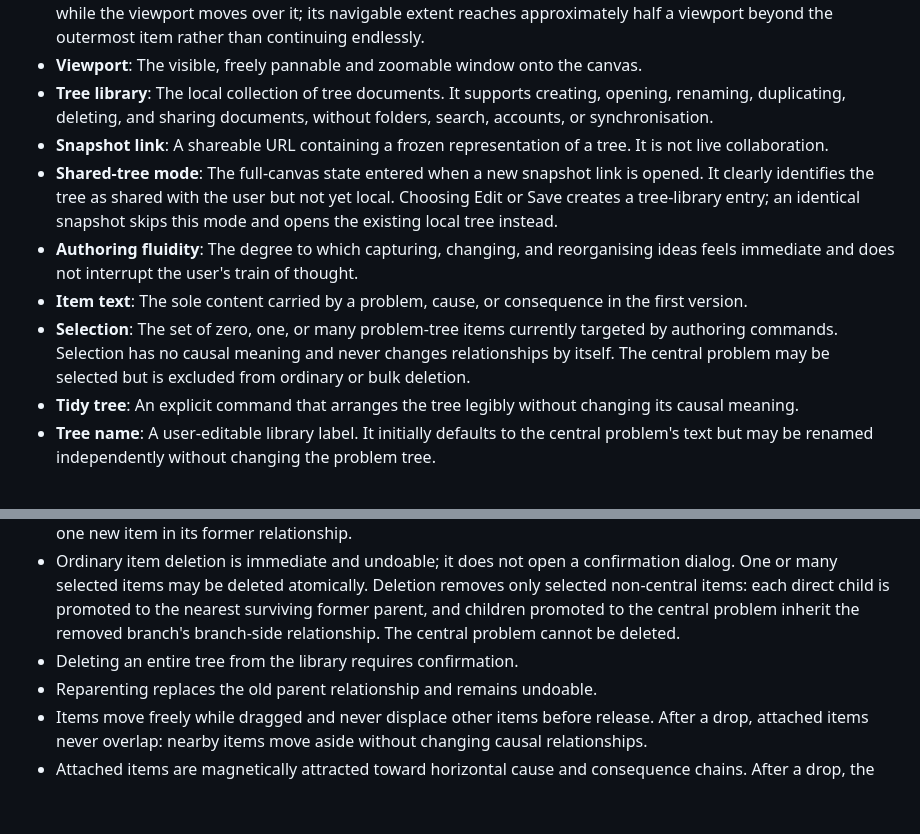
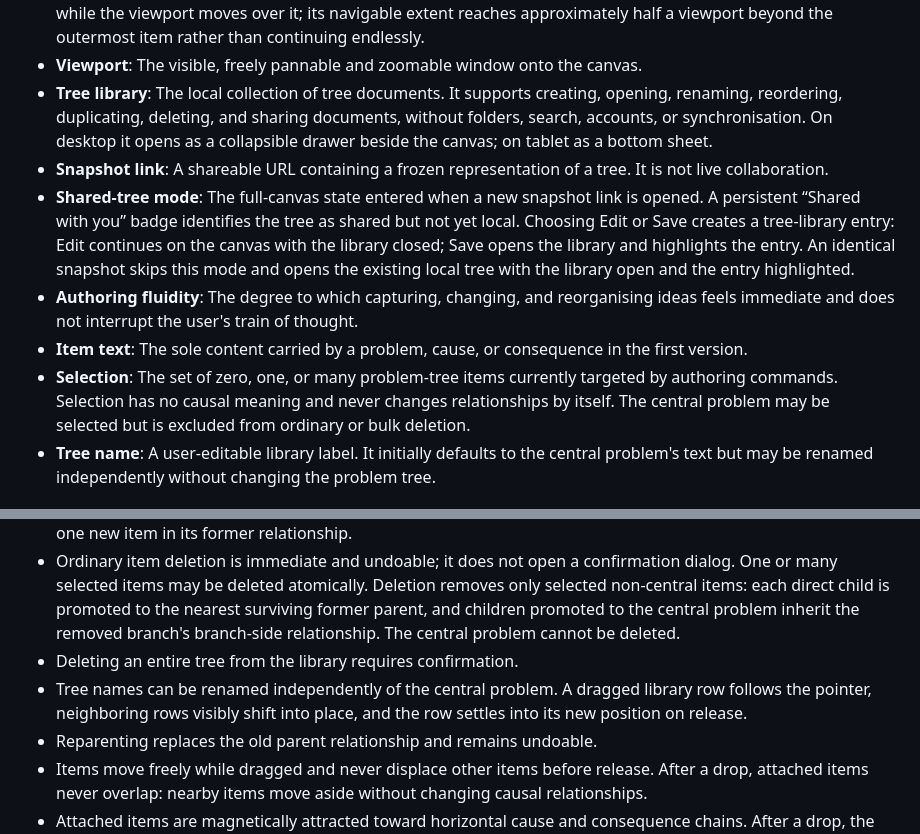
Before and after one commit to gweiermann/problem-tree-app, a Markdown page: CONTEXT.md, 2 parts joined by grey strips. Rendered like a GitHub page; blank space fills up the shorter version.

Commit message:
Capture validated tree library and shared-link decisions

```diff
--- a/CONTEXT.md
+++ b/CONTEXT.md
@@ -24,13 +24,12 @@ The first product specification covers a minimal local collection of trees.
 - **Active document**: The tree document currently open on the canvas.
 - **Canvas**: The finite spatial surface on which a tree document is arranged. Its central problem remains anchored while the viewport moves over it; its navigable extent reaches approximately half a viewport beyond the outermost item rather than continuing endlessly.
 - **Viewport**: The visible, freely pannable and zoomable window onto the canvas.
-- **Tree library**: The local collection of tree documents. It supports creating, opening, renaming, duplicating, deleting, and sharing documents, without folders, search, accounts, or synchronisation.
+- **Tree library**: The local collection of tree documents. It supports creating, opening, renaming, reordering, duplicating, deleting, and sharing documents, without folders, search, accounts, or synchronisation. On desktop it opens as a collapsible drawer beside the canvas; on tablet as a bottom sheet.
 - **Snapshot link**: A shareable URL containing a frozen representation of a tree. It is not live collaboration.
-- **Shared-tree mode**: The full-canvas state entered when a new snapshot link is opened. It clearly identifies the tree as shared with the user but not yet local. Choosing Edit or Save creates a tree-library entry; an identical snapshot skips this mode and opens the existing local tree instead.
+- **Shared-tree mode**: The full-canvas state entered when a new snapshot link is opened. A persistent “Shared with you” badge identifies the tree as shared but not yet local. Choosing Edit or Save creates a tree-library entry: Edit continues on the canvas with the library closed; Save opens the library and highlights the entry. An identical snapshot skips this mode and opens the existing local tree with the library open and the entry highlighted.
 - **Authoring fluidity**: The degree to which capturing, changing, and reorganising ideas feels immediate and does not interrupt the user's train of thought.
 - **Item text**: The sole content carried by a problem, cause, or consequence in the first version.
 - **Selection**: The set of zero, one, or many problem-tree items currently targeted by authoring commands. Selection has no causal meaning and never changes relationships by itself. The central problem may be selected but is excluded from ordinary or bulk deletion.
-- **Tidy tree**: An explicit command that arranges the tree legibly without changing its causal meaning.
 - **Tree name**: A user-editable library label. It initially defaults to the central problem's text but may be renamed independently without changing the problem tree.
 
 ## Explicitly deferred concepts
@@ -53,6 +52,7 @@ The first product specification covers a minimal local collection of trees.
 - Parent insertion preserves the selected item's identity, descendants, and derived role while introducing exactly one new item in its former relationship.
 - Ordinary item deletion is immediate and undoable; it does not open a confirmation dialog. One or many selected items may be deleted atomically. Deletion removes only selected non-central items: each direct child is promoted to the nearest surviving former parent, and children promoted to the central problem inherit the removed branch's branch-side relationship. The central problem cannot be deleted.
 - Deleting an entire tree from the library requires confirmation.
+- Tree names can be renamed independently of the central problem. A dragged library row follows the pointer, neighboring rows visibly shift into place, and the row settles into its new position on release.
 - Reparenting replaces the old parent relationship and remains undoable.
 - Items move freely while dragged and never displace other items before release. After a drop, attached items never overlap: nearby items move aside without changing causal relationships.
 - Attached items are magnetically attracted toward horizontal cause and consequence chains. After a drop, the dropped item and its descendants settle visibly toward straight parent-child lines. Nearby siblings join only when proximity or collision requires rearrangement; distant branches remain fixed.
```
